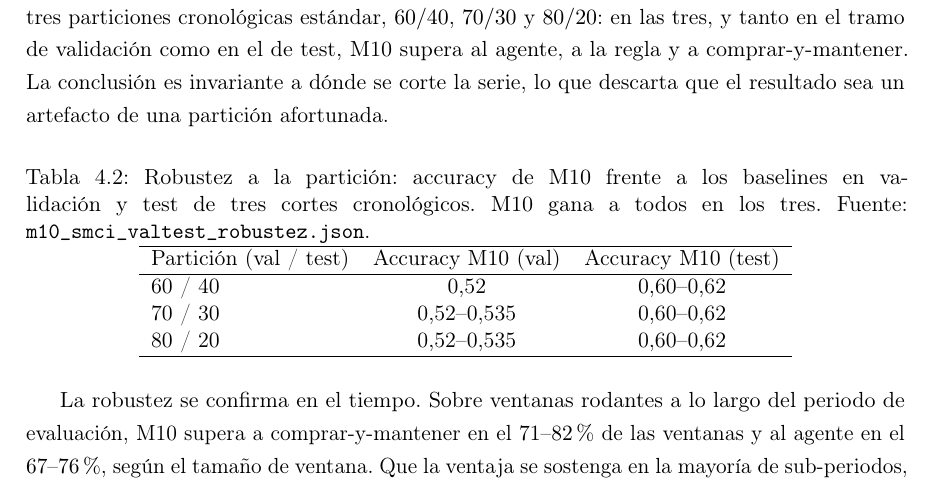
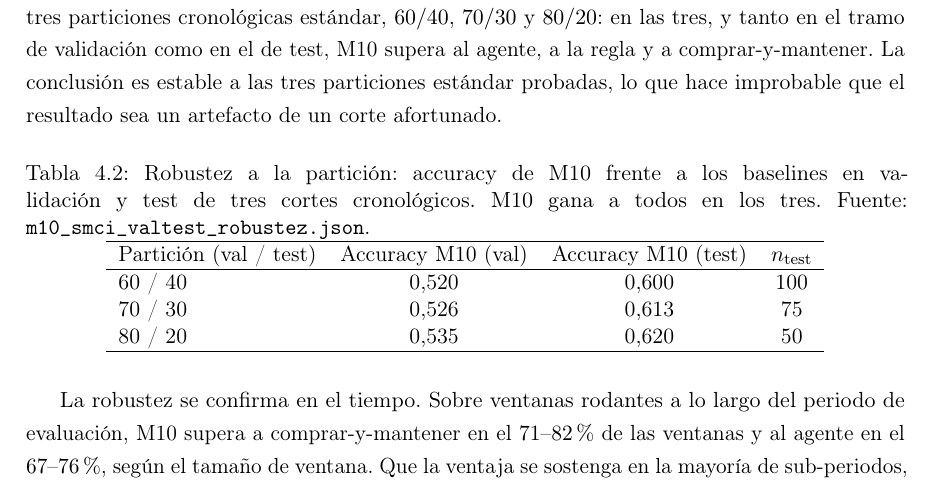
Before and after one commit to RaquelGarciah/Real-time-statistical-supervision-of-an-AI-trading-agent, a LaTeX thesis (tesis/main.tex, which reads tesis/chapters/04_marco_practico.tex): part of page 34 of 40, cut so that both start at the same text. Compiled offline with pdfLaTeX.

Commit message:
wip(tesis): autosave 2026-06-18 01:11

```diff
--- a/tesis/chapters/04_marco_practico.tex
+++ b/tesis/chapters/04_marco_practico.tex
@@ -60,7 +60,7 @@ La honestidad estadística exige acompañar el $0{,}552$ de su contraste. La ven
 \section{Robustez}
 \label{sec:robustez}
 
-La ventaja de M10 no depende del corte concreto de los datos. La Tabla~\ref{tab:smci-robustez} la evalúa sobre tres particiones cronológicas estándar, $60/40$, $70/30$ y $80/20$: en las tres, y tanto en el tramo de validación como en el de test, M10 supera al agente, a la regla y a comprar-y-mantener. La conclusión es invariante a dónde se corte la serie, lo que descarta que el resultado sea un artefacto de una partición afortunada.
+La ventaja de M10 no depende del corte concreto de los datos. La Tabla~\ref{tab:smci-robustez} la evalúa sobre tres particiones cronológicas estándar, $60/40$, $70/30$ y $80/20$: en las tres, y tanto en el tramo de validación como en el de test, M10 supera al agente, a la regla y a comprar-y-mantener. La conclusión es estable a las tres particiones estándar probadas, lo que hace improbable que el resultado sea un artefacto de un corte afortunado.
 
 % [Tabla/figura por generar — graficas_clave §3: robustez a la partición (3 splits val/test). Fuente: m10_smci_valtest_robustez.json / notebooks/STRATA_SMCI.ipynb.]
 
@@ -68,13 +68,13 @@ La ventaja de M10 no depende del corte concreto de los datos. La Tabla~\ref{tab:
 \centering
 \caption{Robustez a la partición: accuracy de M10 frente a los baselines en validación y test de tres cortes cronológicos. M10 gana a todos en los tres. Fuente: \texttt{m10\_smci\_valtest\_robustez.json}.}
 \label{tab:smci-robustez}
-\begin{tabular}{lcc}
+\begin{tabular}{lccc}
 \hline
-Partición (val / test) & Accuracy M10 (val) & Accuracy M10 (test) \\
+Partición (val / test) & Accuracy M10 (val) & Accuracy M10 (test) & $n_{\text{test}}$ \\
 \hline
-60 / 40 & 0,52 & 0,60--0,62 \\
-70 / 30 & 0,52--0,535 & 0,60--0,62 \\
-80 / 20 & 0,52--0,535 & 0,60--0,62 \\
+60 / 40 & 0,520 & 0,600 & 100 \\
+70 / 30 & 0,526 & 0,613 & 75 \\
+80 / 20 & 0,535 & 0,620 & 50 \\
 \hline
 \end{tabular}
 \end{table}
```
